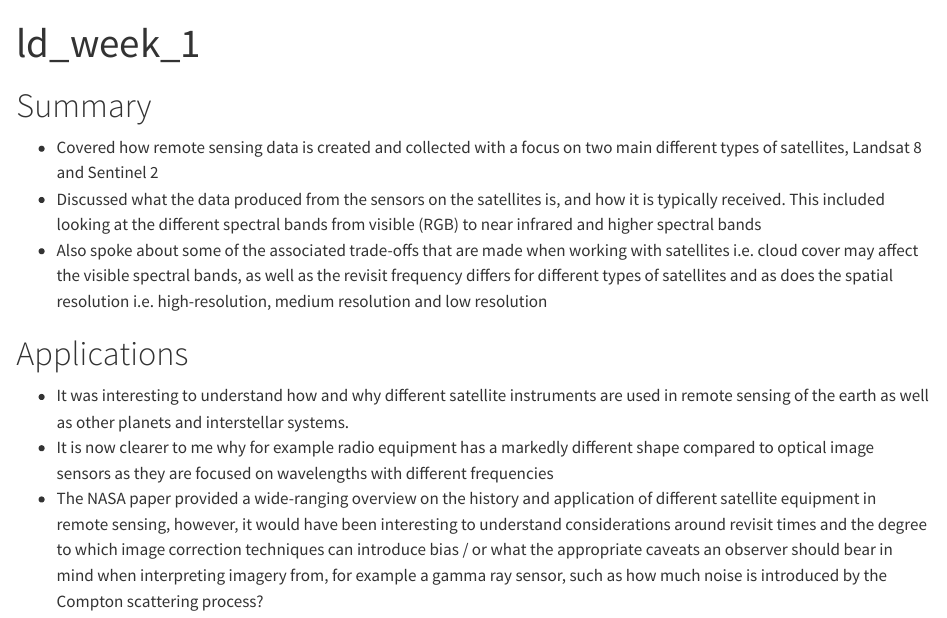
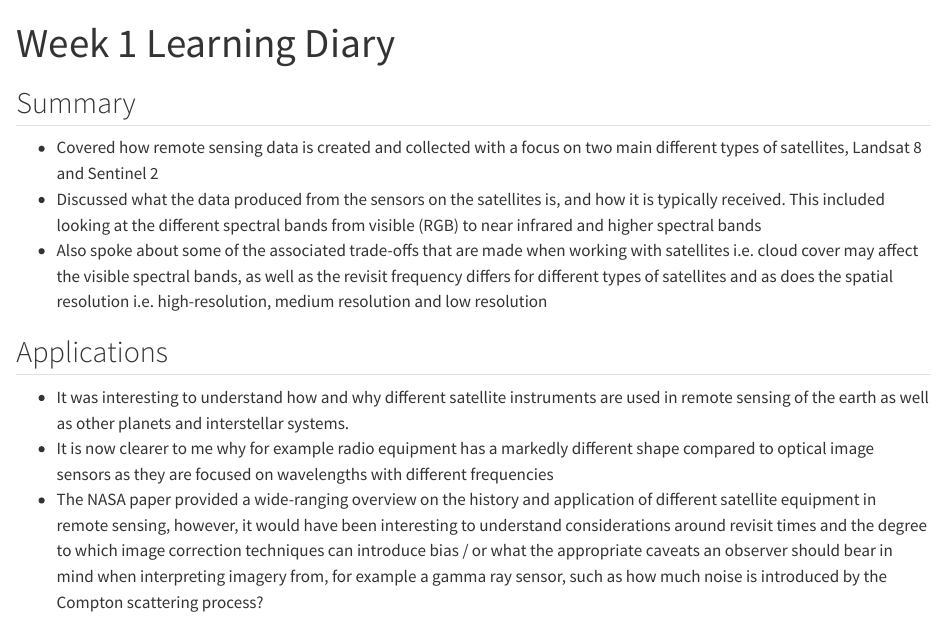
Before and after one commit to tariroMashCasa/remote_sensing_v2, a Quarto document (ld_week_1.qmd): the page in a window 1100 px wide, from its top. Rendered offline with R 4.5, knitr and Pandoc in place of Quarto, with nearby package versions.

Commit message:
updates to week 1 learning diary

```diff
--- a/ld_week_1.qmd
+++ b/ld_week_1.qmd
@@ -1,17 +1,17 @@
 ---
-title: "ld_week_1"
+title: "Week 1 Learning Diary"
 format: html
 editor: visual
 ---
 
-# Summary
+## Summary
 
 - Covered how remote sensing data is created and collected with a focus on two main different types of satellites, Landsat 8 and Sentinel 2
 - Discussed what the data produced from the sensors on the satellites is, and how it is typically received. This included looking at the different spectral bands from visible (RGB) to near infrared and higher spectral bands
 - Also spoke about some of the associated trade-offs that are made when working with satellites i.e. cloud cover may affect the visible spectral bands, as well as the revisit frequency differs for different types of satellites and as does the spatial resolution i.e. high-resolution, medium resolution and low resolution
 
 
-# Applications
+## Applications
 
 -	It was interesting to understand how and why different satellite instruments are used in remote sensing of the earth as well as other planets and interstellar systems.
 -	It is now clearer to me why for example radio equipment has a markedly different shape compared to optical image sensors as they are focused on wavelengths with different frequencies
```
Also changed, not shown: ld_week_1.qmd (2 more changed lines), 1 other file.
